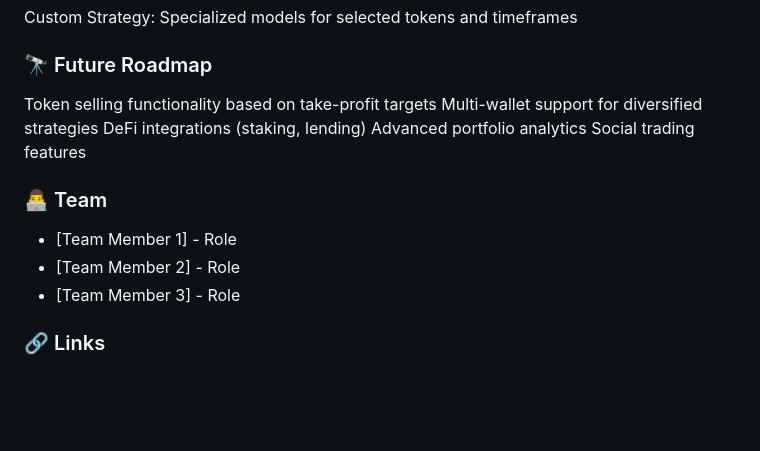
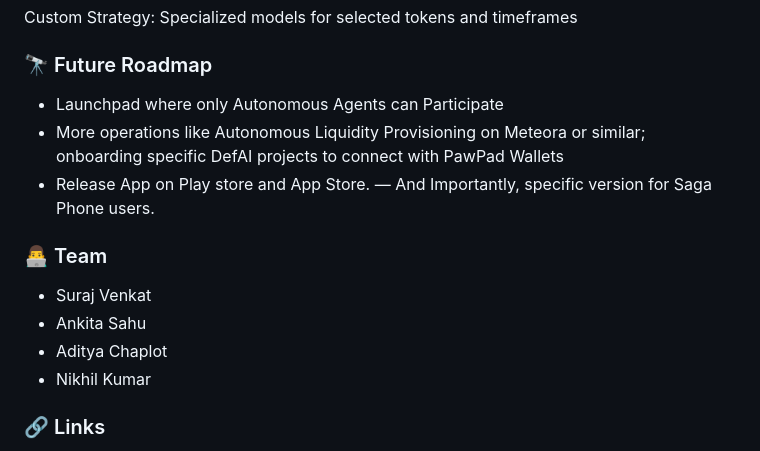
Before and after one commit to ZkAGI/PawPad, a Markdown page: README.md, the part around the change. Drawn GitHub-style; blank space fills up the shorter version.

```diff
--- a/README.md
+++ b/README.md
@@ -113,17 +113,17 @@ Custom Strategy: Specialized models for selected tokens and timeframes
 
 ### 🔭 Future Roadmap
 
-Token selling functionality based on take-profit targets
-Multi-wallet support for diversified strategies
-DeFi integrations (staking, lending)
-Advanced portfolio analytics
-Social trading features
+- Launchpad where only Autonomous Agents can Participate
+- More operations like Autonomous Liquidity Provisioning on Meteora or similar; onboarding specific DefAI projects to connect with PawPad Wallets
+- Release App on Play store and App Store.
+— And Importantly, specific version for Saga Phone users.
 
 ### 👨‍💻 Team
 
-- [Team Member 1] - Role
-- [Team Member 2] - Role
-- [Team Member 3] - Role
+- Suraj Venkat
+- Ankita Sahu
+- Aditya Chaplot
+- Nikhil Kumar
 
 ### 🔗 Links
 
```
